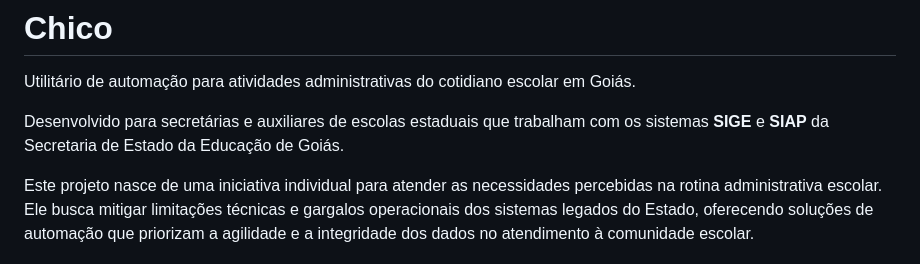
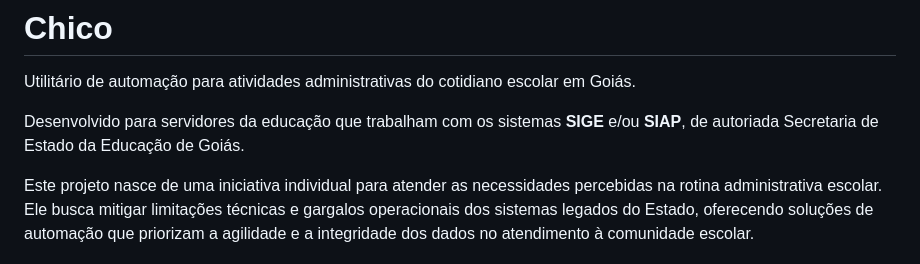
Before and after one commit to Livissima/Chico, a Markdown page: README.md, the part around the change. Drawn GitHub-style.

Commit message:
Refinada README.md

```diff
--- a/README.md
+++ b/README.md
@@ -2,7 +2,7 @@
 
 Utilitário de automação para atividades administrativas do cotidiano escolar em Goiás.
 
-Desenvolvido para secretárias e auxiliares de escolas estaduais que trabalham com os sistemas **SIGE** e **SIAP** da Secretaria de Estado da Educação de Goiás.
+Desenvolvido para servidores da educação que trabalham com os sistemas **SIGE** e/ou **SIAP**, de autoriada Secretaria de Estado da Educação de Goiás.
 
 Este projeto nasce de uma iniciativa individual para atender as necessidades percebidas na rotina administrativa escolar.
 Ele busca mitigar limitações técnicas e gargalos operacionais dos sistemas legados do Estado, oferecendo
```
